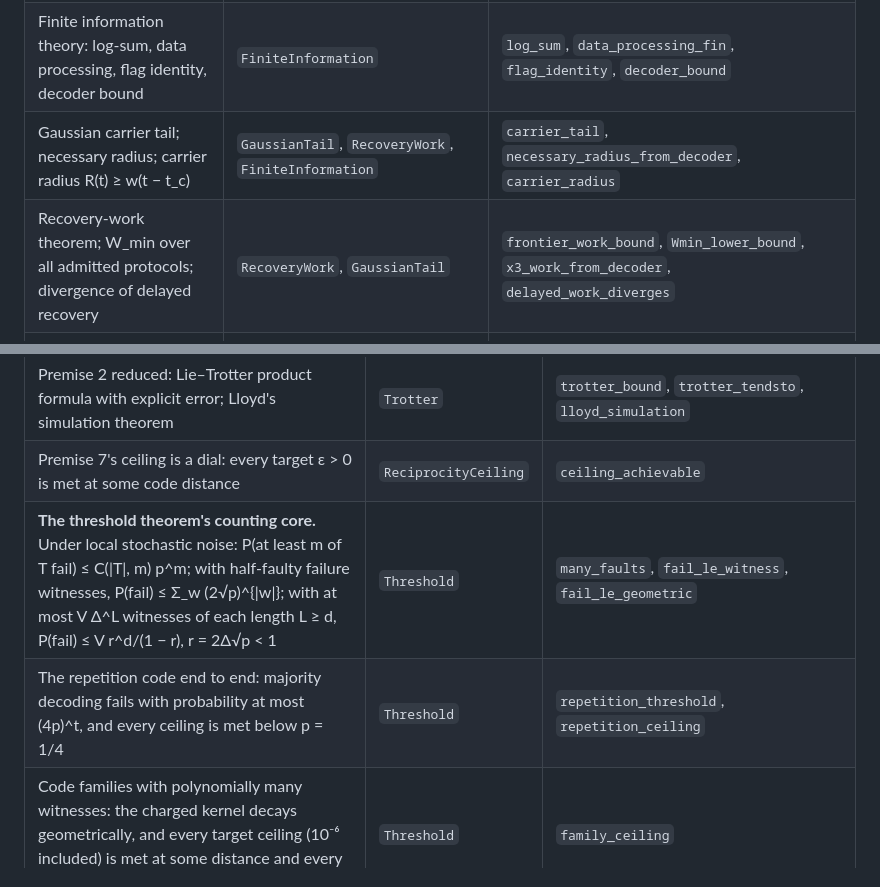
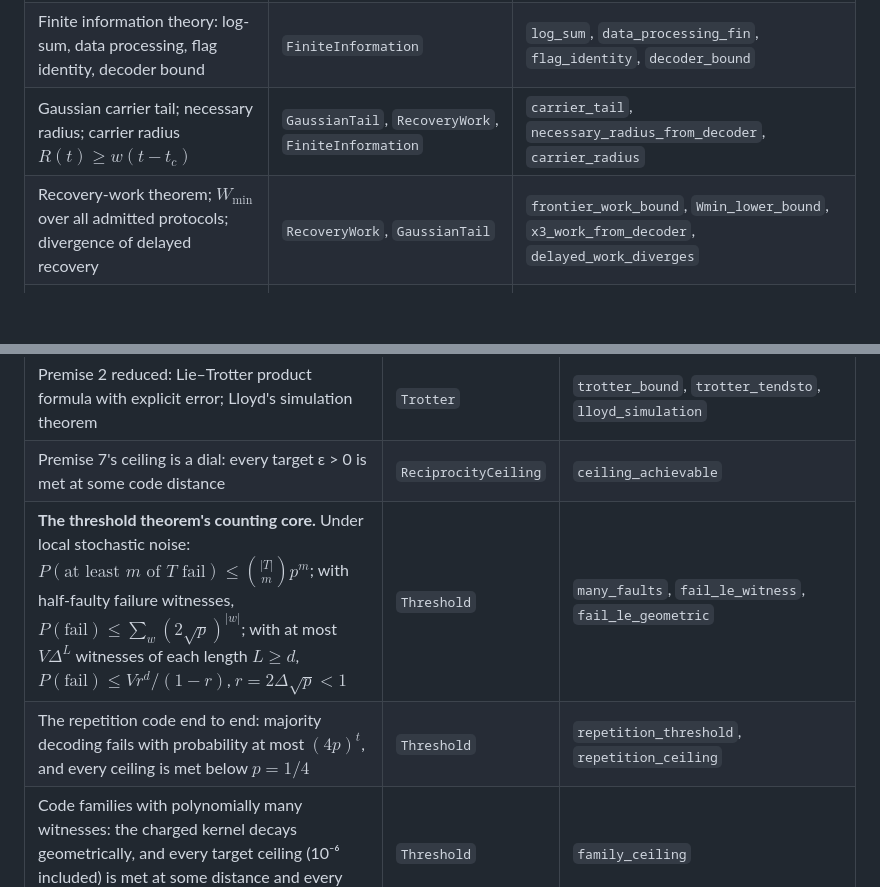
Before and after one commit to Tobillicious/snuffy-canon-edition, a Markdown page: CANON-EDITION-V4.1/inserts/23-machine-checked-canon.md, 2 parts joined by grey strips. Rendered like a GitHub page; blank space fills up the shorter version.

```diff
--- a/CANON-EDITION-V4.1/inserts/23-machine-checked-canon.md
+++ b/CANON-EDITION-V4.1/inserts/23-machine-checked-canon.md
@@ -64,8 +64,8 @@ The Branch A divergence is measured in state-vector norm. For pure states, ‖ρ
 | --- | --- | --- |
 | Data processing invariance I(H : 𝓡(S)) ≤ I(H : S), any probability spaces | `DataProcessing` | `data_processing`, `data_processing_map` |
 | Finite information theory: log-sum, data processing, flag identity, decoder bound | `FiniteInformation` | `log_sum`, `data_processing_fin`, `flag_identity`, `decoder_bound` |
-| Gaussian carrier tail; necessary radius; carrier radius R(t) ≥ w(t − t_c) | `GaussianTail`, `RecoveryWork`, `FiniteInformation` | `carrier_tail`, `necessary_radius_from_decoder`, `carrier_radius` |
-| Recovery-work theorem; W_min over all admitted protocols; divergence of delayed recovery | `RecoveryWork`, `GaussianTail` | `frontier_work_bound`, `Wmin_lower_bound`, `x3_work_from_decoder`, `delayed_work_diverges` |
+| Gaussian carrier tail; necessary radius; carrier radius $R(t) \ge w(t - t_c)$ | `GaussianTail`, `RecoveryWork`, `FiniteInformation` | `carrier_tail`, `necessary_radius_from_decoder`, `carrier_radius` |
+| Recovery-work theorem; $W_{\min}$ over all admitted protocols; divergence of delayed recovery | `RecoveryWork`, `GaussianTail` | `frontier_work_bound`, `Wmin_lower_bound`, `x3_work_from_decoder`, `delayed_work_diverges` |
 | Fano's inequality and the required information Δ₀ | `Fano` | `fano`, `mi_eq_ent_sub_condEnt`, `required_information` |
 | Gaussian maximum entropy: KL between Gaussians; golden formula; scalar, vector, correlated-noise and exact log-det channel bounds | `GaussianKL`, `GoldenFormula`, `GaussianChannel`, `KLAdditivity`, `GaussianChannelGen`, `GaussianVector`, `Whitening`, `Rotation`, `LogDet` | `klDiv_gaussian_gaussian`, `golden_formula`, `gaussian_channel_bound`, `klDiv_prod_kernel`, `vector_channel_bound`, `correlated_channel_bound`, `logdet_channel_bound` |
 | ln det(I + W) ≤ tr W; per-use cap; required traffic m ≥ θ₀n; area power | `AreaBridge`, `Workload` | `logdet_le_trace`, `channel_cap`, `required_traffic`, `area_power`, `range_variance_bound` |
@@ -80,8 +80,8 @@ The compiled X3 route is the banked transport route of the working argument (§1
 | Premise 5 derived: the law plus Bennett's feasible reversible counterpart forces reversible administration | `PremiseFloor` | `reversible_administration_forced` (no axioms) |
 | Premise 2 reduced: Lie–Trotter product formula with explicit error; Lloyd's simulation theorem | `Trotter` | `trotter_bound`, `trotter_tendsto`, `lloyd_simulation` |
 | Premise 7's ceiling is a dial: every target ε > 0 is met at some code distance | `ReciprocityCeiling` | `ceiling_achievable` |
-| **The threshold theorem's counting core.** Under local stochastic noise: P(at least m of T fail) ≤ C(\|T\|, m) p^m; with half-faulty failure witnesses, P(fail) ≤ Σ_w (2√p)^{\|w\|}; with at most V Δ^L witnesses of each length L ≥ d, P(fail) ≤ V r^d/(1 − r), r = 2Δ√p < 1 | `Threshold` | `many_faults`, `fail_le_witness`, `fail_le_geometric` |
-| The repetition code end to end: majority decoding fails with probability at most (4p)^t, and every ceiling is met below p = 1/4 | `Threshold` | `repetition_threshold`, `repetition_ceiling` |
+| **The threshold theorem's counting core.** Under local stochastic noise: $P(\text{at least } m \text{ of } T \text{ fail}) \le \binom{\lvert T\rvert}{m} p^m$; with half-faulty failure witnesses, $P(\text{fail}) \le \sum_w (2\sqrt p)^{\lvert w\rvert}$; with at most $V\Delta^L$ witnesses of each length $L \ge d$, $P(\text{fail}) \le V r^d/(1-r)$, $r = 2\Delta\sqrt p < 1$ | `Threshold` | `many_faults`, `fail_le_witness`, `fail_le_geometric` |
+| The repetition code end to end: majority decoding fails with probability at most $(4p)^t$, and every ceiling is met below $p = 1/4$ | `Threshold` | `repetition_threshold`, `repetition_ceiling` |
 | Code families with polynomially many witnesses: the charged kernel decays geometrically, and every target ceiling (10⁻⁶ included) is met at some distance and every larger one | `Threshold` | `family_ceiling` |
 
 ## 23.7 The Universal Protection Theorem, assembled (Global D)
```
Also changed, not shown: other parts of CANON-EDITION-V4.1/inserts/23-machine-checked-canon.md (+9 -9 lines), CANON-EDITION-V4.1/inserts/22-physical-parameter-ledger.md (+3 -3 lines).
